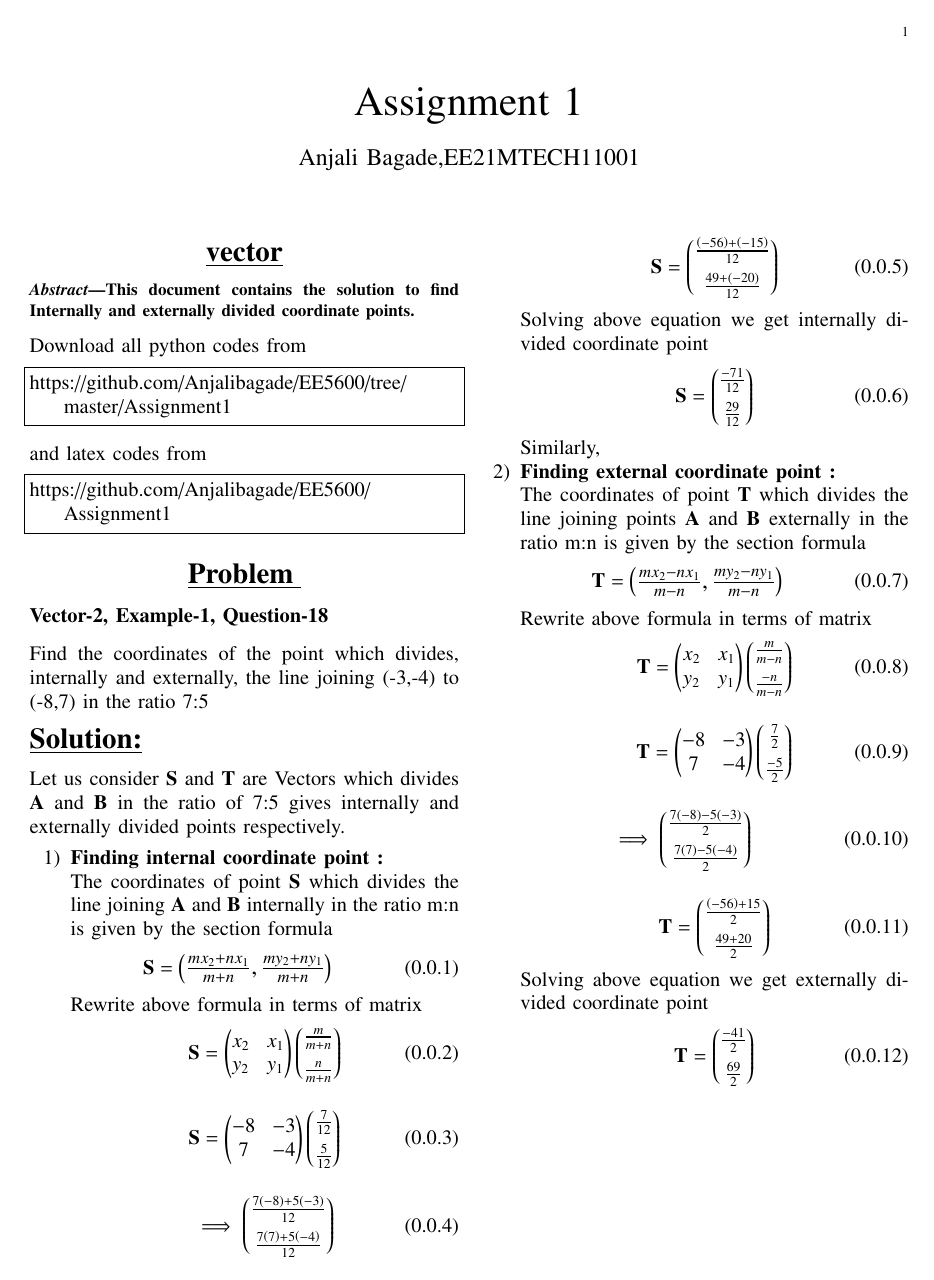
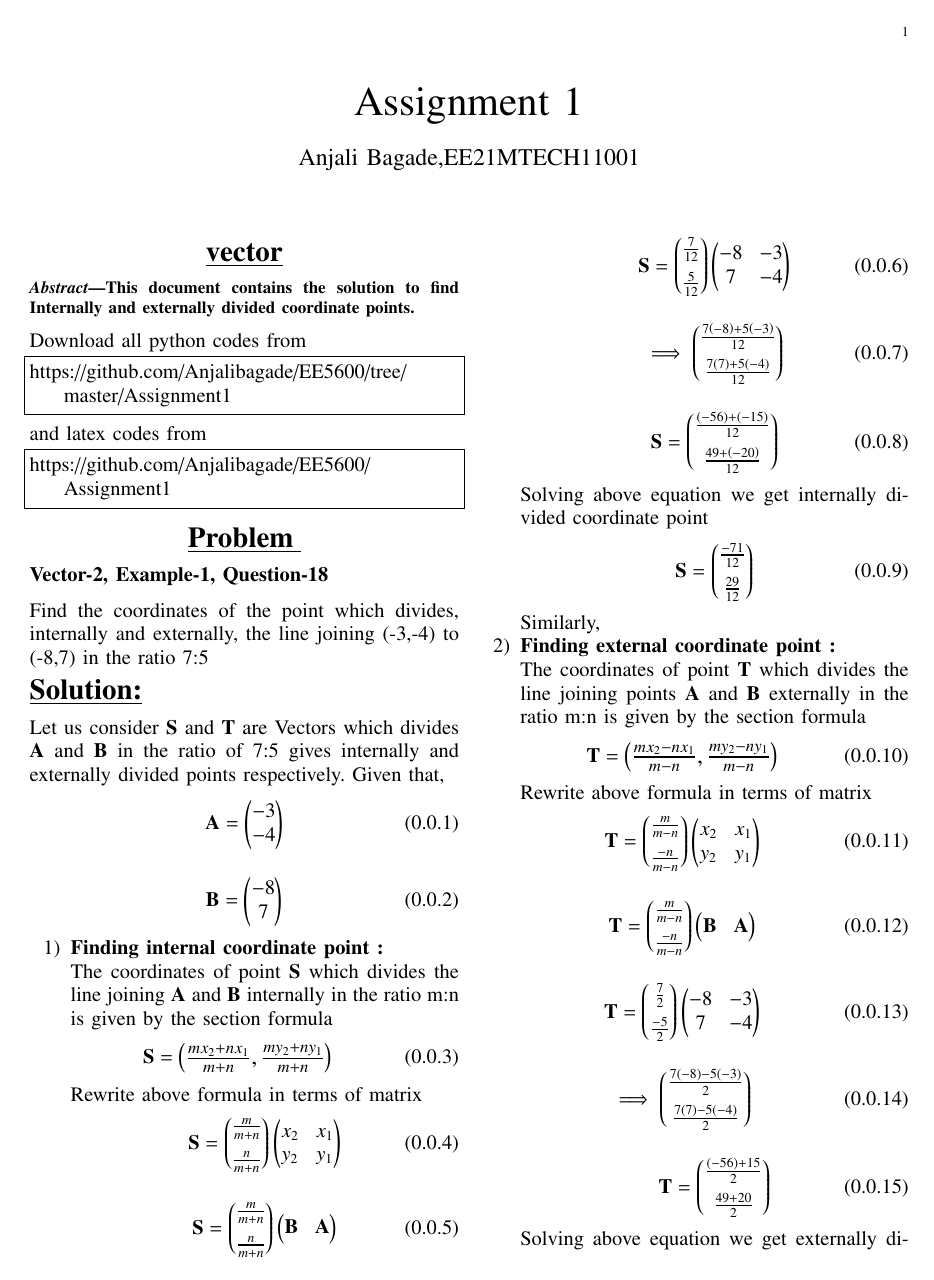
Before and after one commit to Anjalibagade/EE5600, a LaTeX problem sheet (Assignment1/main.tex): page 1 of 2. Compiled offline with pdfLaTeX.

Commit message:
Add new files

```diff
--- a/Assignment1/main.tex
+++ b/Assignment1/main.tex
@@ -275,6 +275,13 @@ Find the coordinates of the point which divides, internally and externally, the
 \end{flushleft}
 Let us consider
 {\bf{S}} and  {\bf{T}} are  Vectors which divides {\bf{A}} and {\bf{B}} in the ratio of 7:5 gives internally and externally divided points respectively.
+Given that,
+\begin{align}
+    \Vec{A}=\myvec{-3\\-4}
+\end{align}
+\begin{align}
+    \Vec{B}=\myvec{-8\\7}
+\end{align}
 \begin{enumerate}
 \item {\bf {Finding internal coordinate point :}}
 
@@ -284,10 +291,13 @@ The coordinates of point {\bf{S}} which divides the line joining   {\bf{A}} and
 \end{align}
 Rewrite above formula in terms of matrix
  \begin{align}
- \vec{S}={\myvec{x_2&x_1\\y_2&y_1}}\myvec{\frac{m}{m+n}\\[0.2cm]\frac{n}{m+n}}
+ \vec{S}={\myvec{\frac{m}{m+n}\\[0.2cm]\frac{n}{m+n}}\myvec{x_2&x_1\\y_2&y_1}}
+ \end{align}
+  \begin{align}
+ \vec{S}={\myvec{\frac{m}{m+n}\\[0.2cm]\frac{n}{m+n}}\myvec{\vec{B}&\vec{A}}}
  \end{align}
  \begin{align}
- \vec{S}={\myvec{-8 & -3\\7 & -4}}\myvec{\frac{7}{12}\\[0.2cm]\frac{5}{12}}
+ \vec{S}={\myvec{\frac{7}{12}\\[0.2cm]\frac{5}{12}}\myvec{-8 & -3\\7 & -4}}
  \end{align}
 \begin{align}
 \implies\myvec{\frac{7\brak{-8}+5\brak{-3}}{12}\\[0.2cm]\frac{7\brak{7}+5\brak{-4}}{12}}
@@ -311,15 +321,17 @@ The coordinates of point {\bf{T}} which divides the line joining points {\bf{A}}
 \end{align}
 Rewrite above formula in terms of matrix
  \begin{align}
- \vec{T}={\myvec{x_2&x_1\\y_2&y_1}}\myvec{\frac{m}{m-n}\\[0.2cm]\frac{-n}{m-n}}
+ \vec{T}={\myvec{\frac{m}{m-n}\\[0.2cm]\frac{-n}{m-n}}\myvec{x_2&x_1\\y_2&y_1}}
+ \end{align}
+\begin{align}
+ \vec{T}={\myvec{\frac{m}{m-n}\\[0.2cm]\frac{-n}{m-n}}\myvec{\vec{B}&\vec{A}}}
  \end{align}
   \begin{align}
- \vec{T}={\myvec{-8 & -3\\7 & -4}}\myvec{\frac{7}{2}\\[0.2cm]\frac{-5}{2}}
+ \vec{T}={\myvec{\frac{7}{2}\\[0.2cm]\frac{-5}{2}}\myvec{-8 & -3\\7 & -4}}
  \end{align}
- \begin{align}
+\begin{align}
 \implies\myvec{\frac{7\brak{-8}-5\brak{-3}}{2}\\[0.2cm]\frac{7\brak{7}-5\brak{-4}}{2}}
 \end{align}
-
 \begin{align}
 \vec{T}=\myvec{\frac{\brak{-56}+15}{2}\\[0.2cm]\frac{49+20}{2}}
 \end{align}
```
Also changed, not shown: Assignment1/Assignment1_using_section_formula.pdf, Assignment1/main.tex (1 more changed lines).
